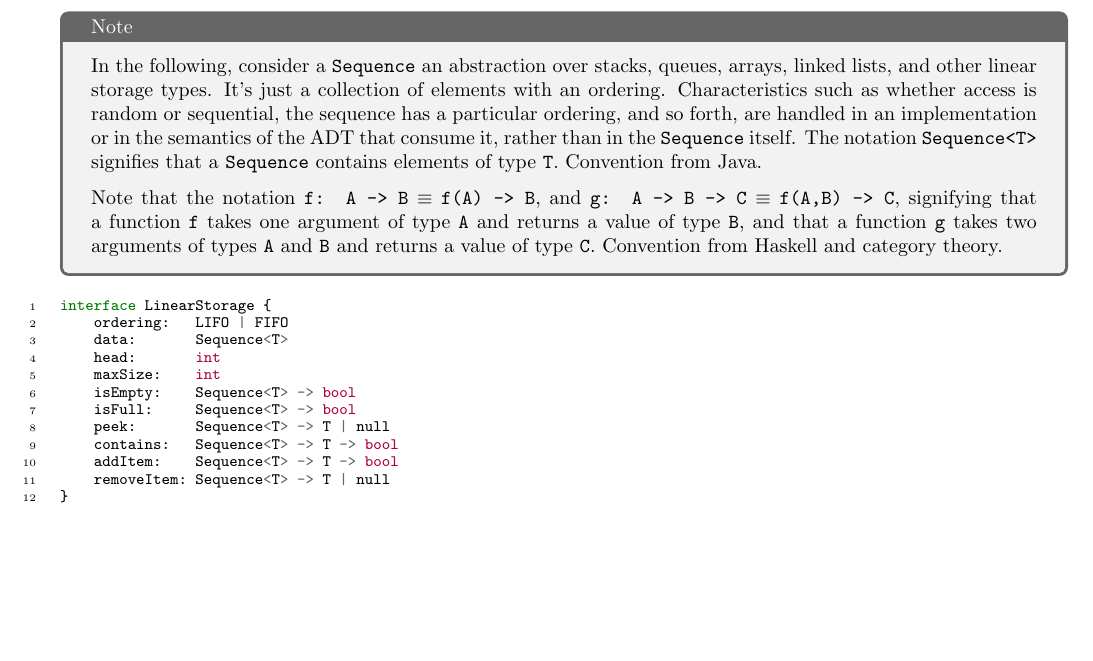
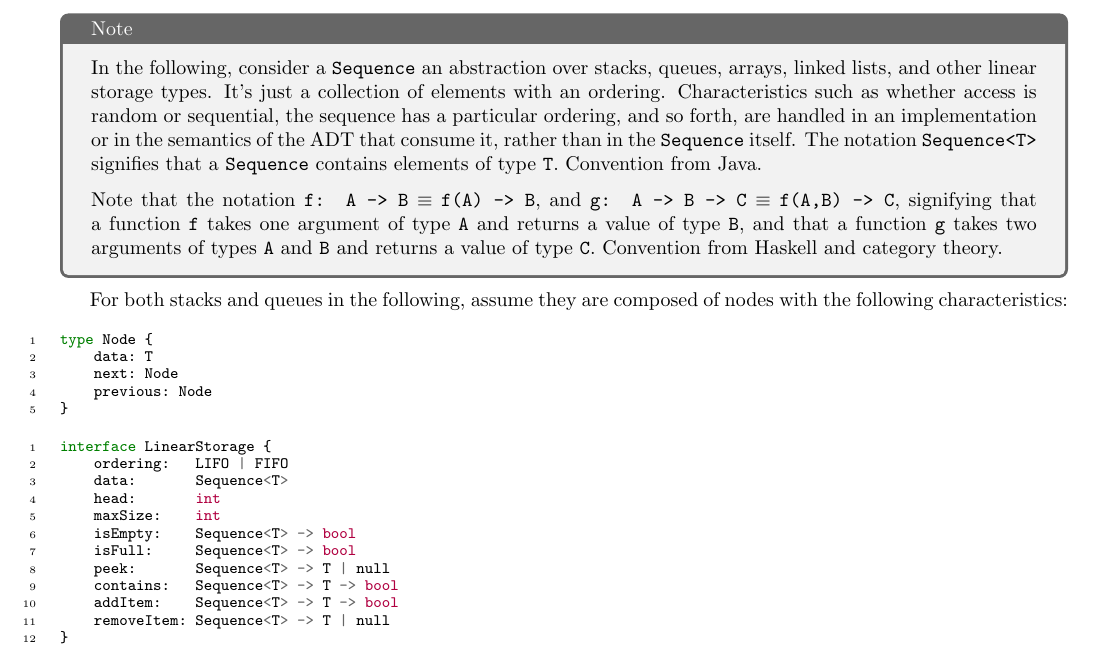
Before and after one commit to jllovet/jhu-en-605-202-su26-data-structures, a LaTeX document (module-5/JLlovetHW5.tex): part of page 3 of 5, cut so that both start at the same text, the shorter picture padded with empty space. Compiled offline with pdfLaTeX.

Commit message:
Add Node type

```diff
--- a/module-5/JLlovetHW5.tex
+++ b/module-5/JLlovetHW5.tex
@@ -209,6 +209,16 @@ We can take advantage of the shared characteristics of the ADTs for queues and s
   Note that the notation \texttt{f: A -> B} $\equiv$ \texttt{f(A) -> B}, and \texttt{g: A -> B -> C} $\equiv$ \texttt{f(A,B) -> C}, signifying that a function \texttt{f} takes one argument of type \texttt{A} and returns a value of type \texttt{B}, and that a function \texttt{g} takes two arguments of types \texttt{A} and \texttt{B} and returns a value of type \texttt{C}. Convention from Haskell and category theory.
 \end{tcolorbox}
 
+For both stacks and queues in the following, assume they are composed of nodes with the following characteristics:
+
+\begin{minted}[linenos,breaklines,breakanywhere=true,fontsize={\fontsize{8pt}{9pt}\selectfont}]{Go}
+type Node {
+    data: T
+    next: Node
+    previous: Node
+}
+\end{minted}
+
 \begin{minted}[linenos,breaklines,breakanywhere=true,fontsize={\fontsize{8pt}{9pt}\selectfont}]{Go}
 interface LinearStorage {
     ordering:   LIFO | FIFO
```
